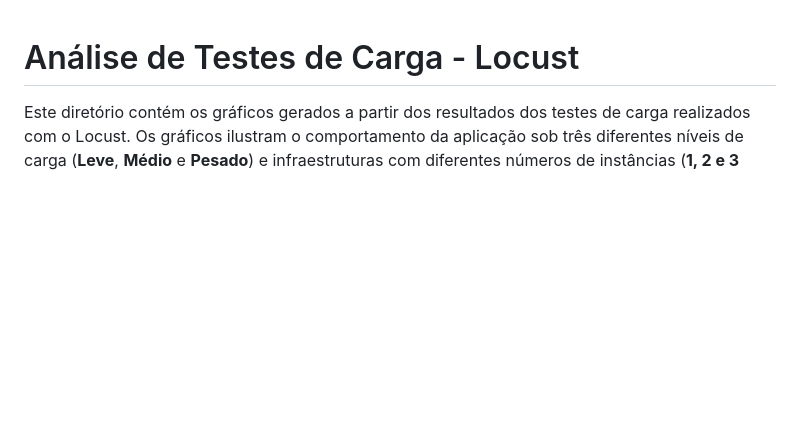
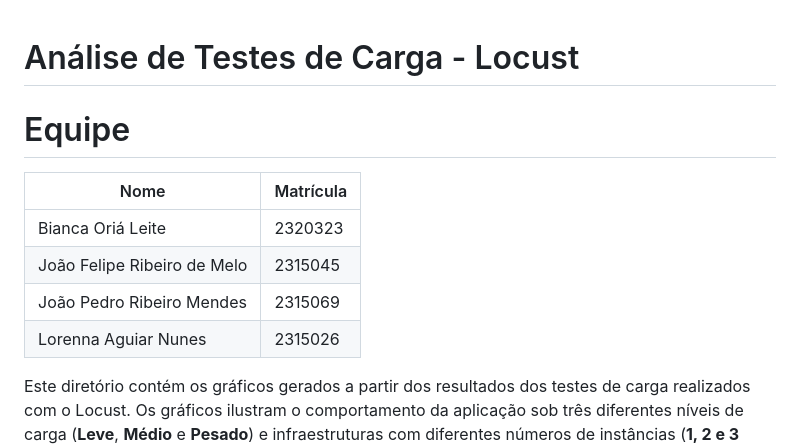
Before and after one commit to loreslei/docker-wordpress, a Markdown page: README.md, the part around the change. Drawn GitHub-style; blank space fills up the shorter version.

Commit message:
Update README with team member information
Added team member names and registrations to the README.

```diff
--- a/README.md
+++ b/README.md
@@ -1,4 +1,13 @@
 # Análise de Testes de Carga - Locust
+
+# Equipe
+
+| Nome                                | Matrícula             |
+|-------------------------------------|-----------------------|
+| Bianca Oriá Leite                   | 2320323               |
+| João Felipe Ribeiro de Melo         | 2315045               |
+| João Pedro Ribeiro Mendes           | 2315069               |
+| Lorenna Aguiar Nunes                | 2315026               |
 
 Este diretório contém os gráficos gerados a partir dos resultados dos testes de carga realizados com o Locust. Os gráficos ilustram o comportamento da aplicação sob três diferentes níveis de carga (**Leve**, **Médio** e **Pesado**) e infraestruturas com diferentes números de instâncias (**1, 2 e 3 instâncias**).
 
```
